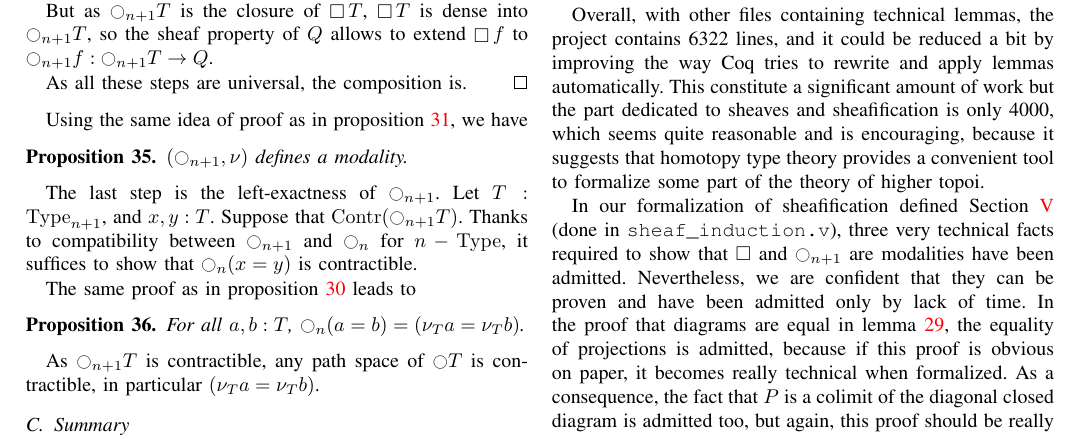
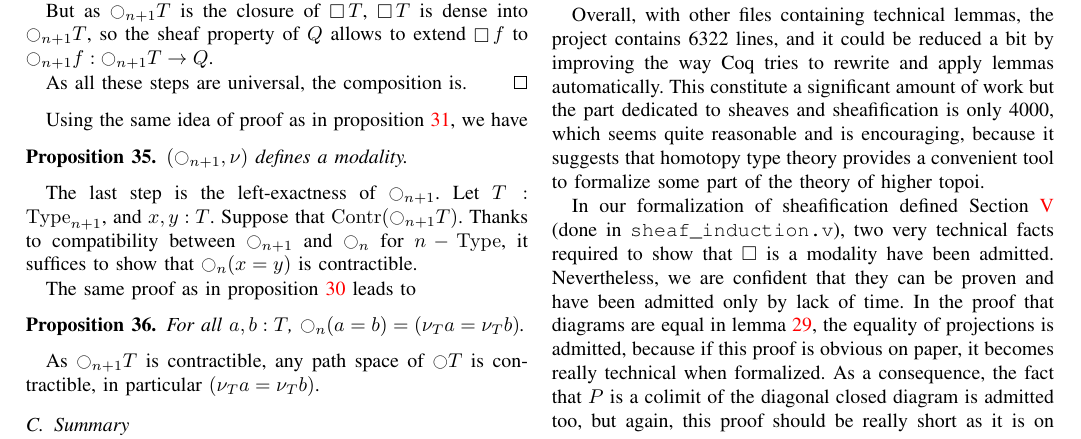
Before and after one commit to KevinQuirin/sheafification, a LaTeX paper (paper/sheaf_lics.tex): part of page 10 of 11, cut so that both start at the same text. Compiled offline with pdfLaTeX.

Commit message:
update admits in Formalization

```diff
--- a/paper/sheaf_lics.tex
+++ b/paper/sheaf_lics.tex
@@ -1683,8 +1683,8 @@ higher topoi.
 
 In our formalization of sheafification defined
 Section~\ref{sec:sheafification} (done in
-\texttt{sheaf\_induction.v}), three very technical facts required to
-show that $\square$ and $\modal_{n+1}$ are modalities have been
+\texttt{sheaf\_induction.v}), two very technical facts required to
+show that $\square$ is a modality have been
 admitted. Nevertheless, we are confident that they can be proven and
 have been admitted only by lack of time.
 In the proof that diagrams are equal in lemma~\ref{lem:sepiscolim},
```
